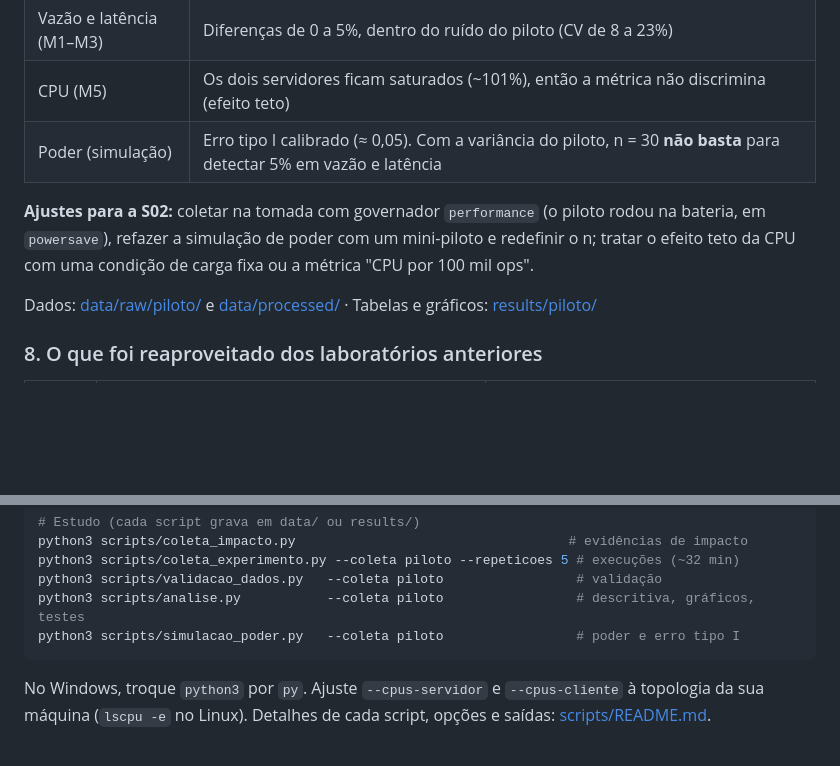
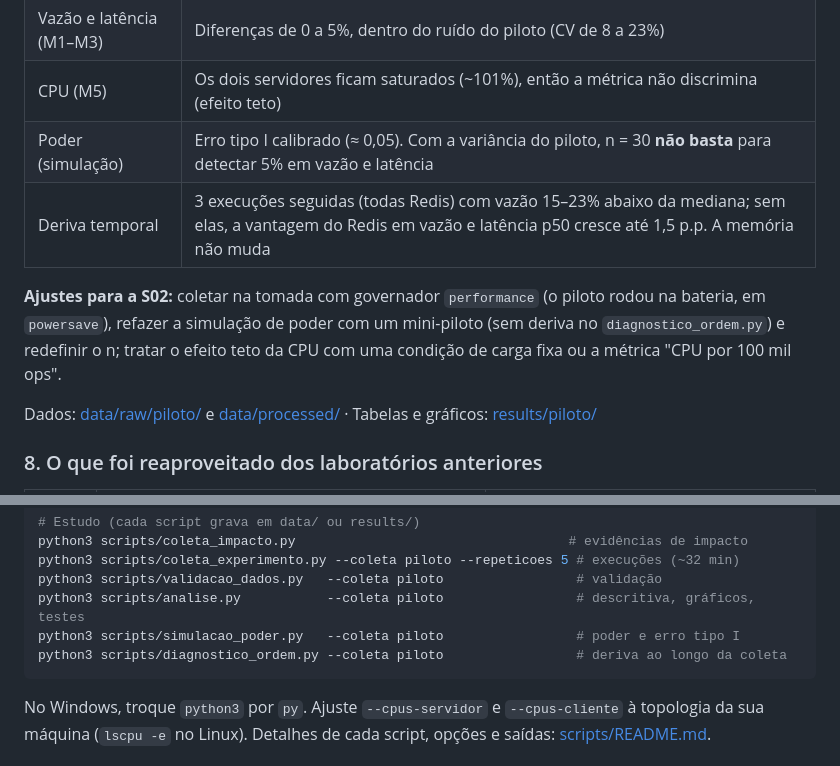
Before and after one commit to Paulooassis/Laboratorio-05-medicao, a Markdown page: README.md, 2 parts joined by grey strips. Drawn GitHub-style; blank space fills up the shorter version.

````diff
--- a/README.md
+++ b/README.md
@@ -89,8 +89,9 @@ Rodada em 19/11/2026: 8 tratamentos × 5 repetições = **40 execuções válida
 | Vazão e latência (M1–M3) | Diferenças de 0 a 5%, dentro do ruído do piloto (CV de 8 a 23%) |
 | CPU (M5) | Os dois servidores ficam saturados (~101%), então a métrica não discrimina (efeito teto) |
 | Poder (simulação) | Erro tipo I calibrado (≈ 0,05). Com a variância do piloto, n = 30 **não basta** para detectar 5% em vazão e latência |
+| Deriva temporal | 3 execuções seguidas (todas Redis) com vazão 15–23% abaixo da mediana; sem elas, a vantagem do Redis em vazão e latência p50 cresce até 1,5 p.p. A memória não muda |
 
-**Ajustes para a S02:** coletar na tomada com governador `performance` (o piloto rodou na bateria, em `powersave`), refazer a simulação de poder com um mini-piloto e redefinir o n; tratar o efeito teto da CPU com uma condição de carga fixa ou a métrica "CPU por 100 mil ops".
+**Ajustes para a S02:** coletar na tomada com governador `performance` (o piloto rodou na bateria, em `powersave`), refazer a simulação de poder com um mini-piloto (sem deriva no `diagnostico_ordem.py`) e redefinir o n; tratar o efeito teto da CPU com uma condição de carga fixa ou a métrica "CPU por 100 mil ops".
 
 Dados: [data/raw/piloto/](data/raw/piloto/) e [data/processed/](data/processed/) · Tabelas e gráficos: [results/piloto/](results/piloto/)
 
@@ -124,6 +125,7 @@ python3 scripts/coleta_experimento.py --coleta piloto --repeticoes 5 # execuçõ
 python3 scripts/validacao_dados.py   --coleta piloto                 # validação
 python3 scripts/analise.py           --coleta piloto                 # descritiva, gráficos, testes
 python3 scripts/simulacao_poder.py   --coleta piloto                 # poder e erro tipo I
+python3 scripts/diagnostico_ordem.py --coleta piloto                 # deriva ao longo da coleta
 ```
 
 No Windows, troque `python3` por `py`. Ajuste `--cpus-servidor` e `--cpus-cliente` à topologia da sua máquina (`lscpu -e` no Linux). Detalhes de cada script, opções e saídas: [scripts/README.md](scripts/README.md).
````
Also changed, not shown: docs/04-coleta-piloto.md (+15 -3 lines), results/piloto/ordem.md (added, +60 -0 lines), scripts/README.md (+19 -0 lines), results/piloto/ordem_desvios.png (added), 2 other files.
